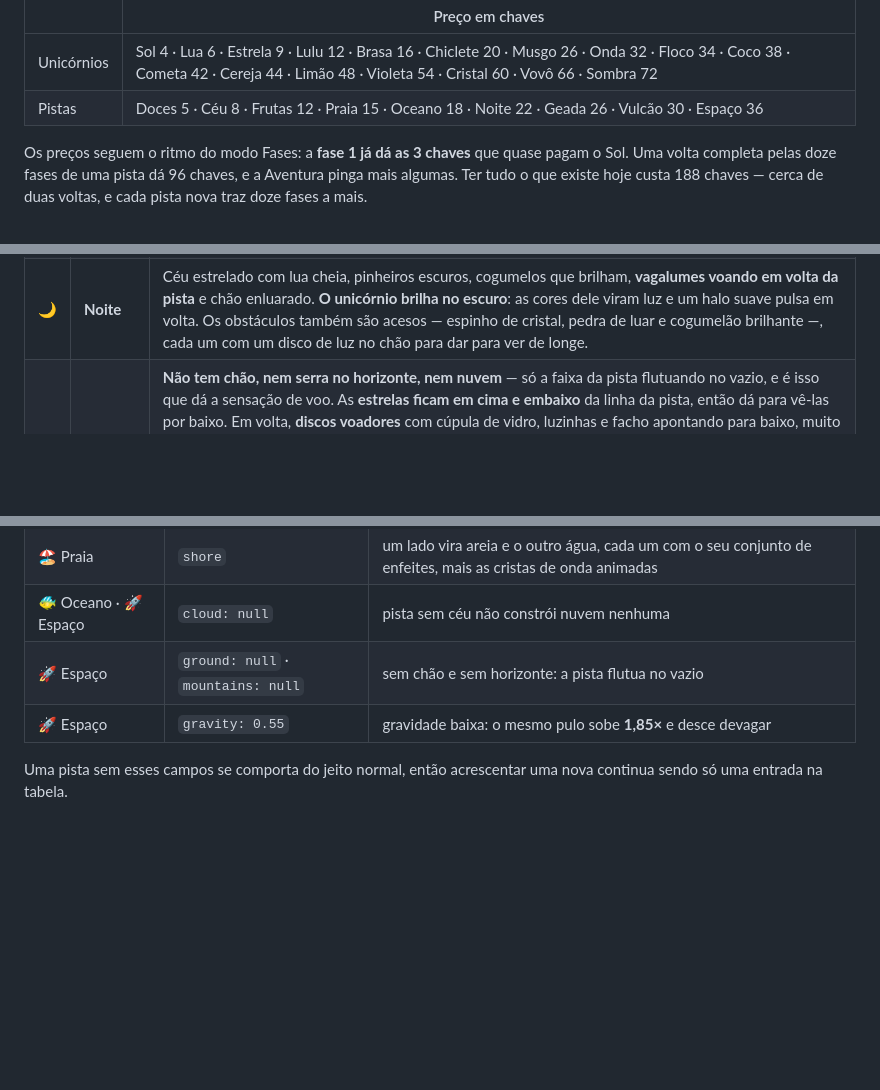
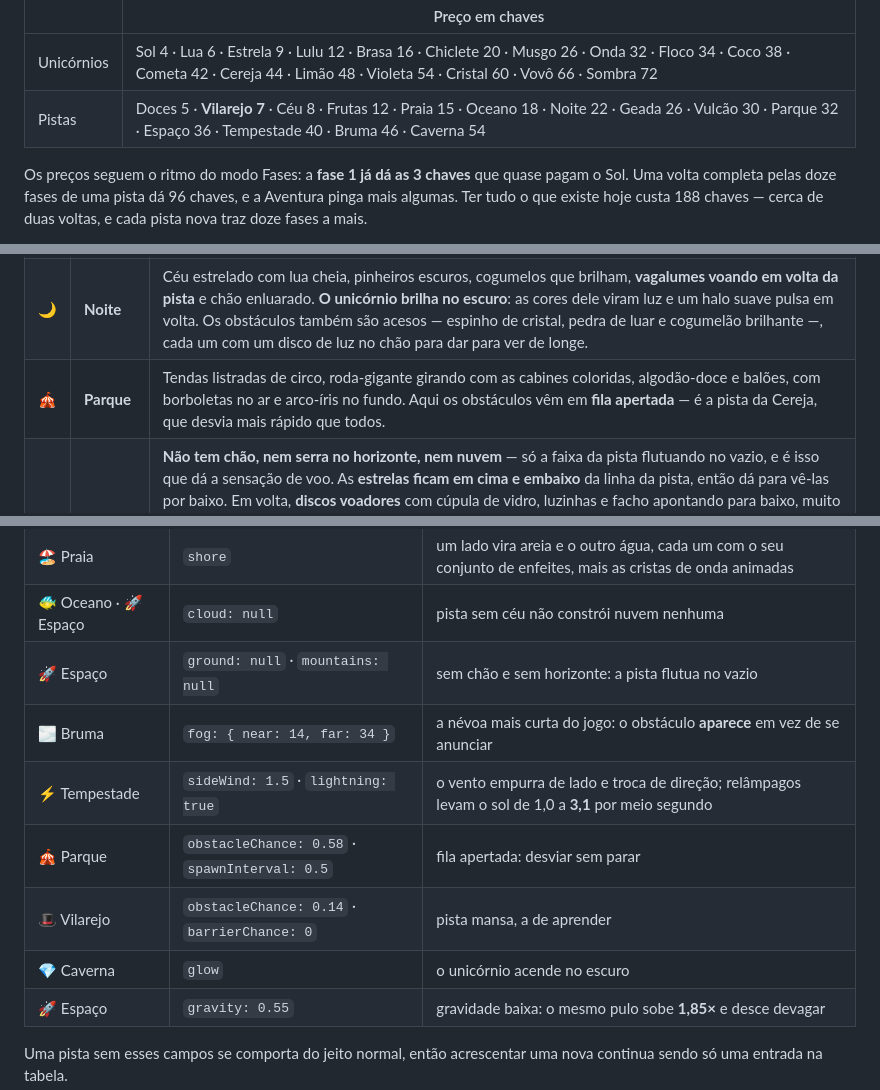
Before and after one commit to adrianomaringolo/unicorn-rush, a Markdown page: README.md, 3 parts joined by grey strips. Drawn GitHub-style; blank space fills up the shorter version.

```diff
--- a/README.md
+++ b/README.md
@@ -185,7 +185,7 @@ com criança não funciona.
 | | Preço em chaves |
 | --- | --- |
 | Unicórnios | Sol 4 · Lua 6 · Estrela 9 · Lulu 12 · Brasa 16 · Chiclete 20 · Musgo 26 · Onda 32 · Floco 34 · Coco 38 · Cometa 42 · Cereja 44 · Limão 48 · Violeta 54 · Cristal 60 · Vovô 66 · Sombra 72 |
-| Pistas | Doces 5 · Céu 8 · Frutas 12 · Praia 15 · Oceano 18 · Noite 22 · Geada 26 · Vulcão 30 · Espaço 36 |
+| Pistas | Doces 5 · **Vilarejo 7** · Céu 8 · Frutas 12 · Praia 15 · Oceano 18 · Noite 22 · Geada 26 · Vulcão 30 · Parque 32 · Espaço 36 · Tempestade 40 · Bruma 46 · Caverna 54 |
 
 Os preços seguem o ritmo do modo Fases: a **fase 1 já dá as 3 chaves** que
 quase pagam o Sol. Uma volta completa pelas doze fases de uma pista dá 96
@@ -237,6 +237,7 @@ faltam. Só o **Campo** vem liberado — as outras são trocadas por chaves:
 | ❄️ | **Geada** | Tudo branco e azul-gelo: pinheiros nevados, iglus, cristais de gelo e bonecos de neve, com **neve caindo de verdade** (o único bichinho do jogo que desce em vez de subir). O chão é **escorregadio** — trocar de faixa demora mais que o dobro para pegar. |
 | 🌋 | **Vulcão** | A pista do Brasa: chão de basalto quase preto, caminho cor de lava, **poças de lava** nas laterais (crosta escura em volta, miolo mais quente e uma bolha saindo do meio), pedras com veios acesos, chaminés soltando brasa e árvores queimadas. No ar, **faíscas de fogo subindo** por toda a volta e **fumaça** em alguns pontos, mais alta e mais lenta que as faíscas. Aqui o unicórnio **não** ganha aura: quem ilumina a cena é o chão, e um halo em volta dele competiria com a lava. |
 | 🌙 | **Noite** | Céu estrelado com lua cheia, pinheiros escuros, cogumelos que brilham, **vagalumes voando em volta da pista** e chão enluarado. **O unicórnio brilha no escuro**: as cores dele viram luz e um halo suave pulsa em volta. Os obstáculos também são acesos — espinho de cristal, pedra de luar e cogumelão brilhante —, cada um com um disco de luz no chão para dar para ver de longe. |
+| 🎪 | **Parque** | Tendas listradas de circo, roda-gigante girando com as cabines coloridas, algodão-doce e balões, com borboletas no ar e arco-íris no fundo. Aqui os obstáculos vêm em **fila apertada** — é a pista da Cereja, que desvia mais rápido que todos. |
 | 🚀 | **Espaço** | **Não tem chão, nem serra no horizonte, nem nuvem** — só a faixa da pista flutuando no vazio, e é isso que dá a sensação de voo. As **estrelas ficam em cima e embaixo** da linha da pista, então dá para vê-las por baixo. Em volta, **discos voadores** com cúpula de vidro, luzinhas e facho apontando para baixo, muito **cascalho e pedaços de asteroide** espalhados, e — raros, mais ou menos um em dez enfeites — **planetas**, que saem em quatro tipos sorteados: listrado como Júpiter, de anéis múltiplos, cheio de crateras ou com lua e órbita próprias; atravessando o campo de visão, **meteoritos** com núcleo de pedra irregular, a frente em brasa, cauda de três camadas que pulsa e fagulhas tremendo na esteira. O unicórnio acende e ganha halo, e a **gravidade é baixa**: o pulo sobe 1,85× e desce devagar. |
 
 As montanhas do fundo nascem sempre a pelo menos 20 unidades do meio da
@@ -339,6 +348,11 @@ mora na própria pista, em `src/game/tracks.js`:
 | 🏖️ Praia | `shore` | um lado vira areia e o outro água, cada um com o seu conjunto de enfeites, mais as cristas de onda animadas |
 | 🐠 Oceano · 🚀 Espaço | `cloud: null` | pista sem céu não constrói nuvem nenhuma |
 | 🚀 Espaço | `ground: null` · `mountains: null` | sem chão e sem horizonte: a pista flutua no vazio |
+| 🌫️ Bruma | `fog: { near: 14, far: 34 }` | a névoa mais curta do jogo: o obstáculo **aparece** em vez de se anunciar |
+| ⚡ Tempestade | `sideWind: 1.5` · `lightning: true` | o vento empurra de lado e troca de direção; relâmpagos levam o sol de 1,0 a **3,1** por meio segundo |
+| 🎪 Parque | `obstacleChance: 0.58` · `spawnInterval: 0.5` | fila apertada: desviar sem parar |
+| 🎩 Vilarejo | `obstacleChance: 0.14` · `barrierChance: 0` | pista mansa, a de aprender |
+| 💎 Caverna | `glow` | o unicórnio acende no escuro |
 | 🚀 Espaço | `gravity: 0.55` | gravidade baixa: o mesmo pulo sobe **1,85×** e desce devagar |
 
 Uma pista sem esses campos se comporta do jeito normal, então acrescentar
```
Also changed, not shown: other parts of README.md (+18 -10 lines), assets/emoji/circus_tent.png (added), assets/emoji/fog.png (added), 11 other files.
